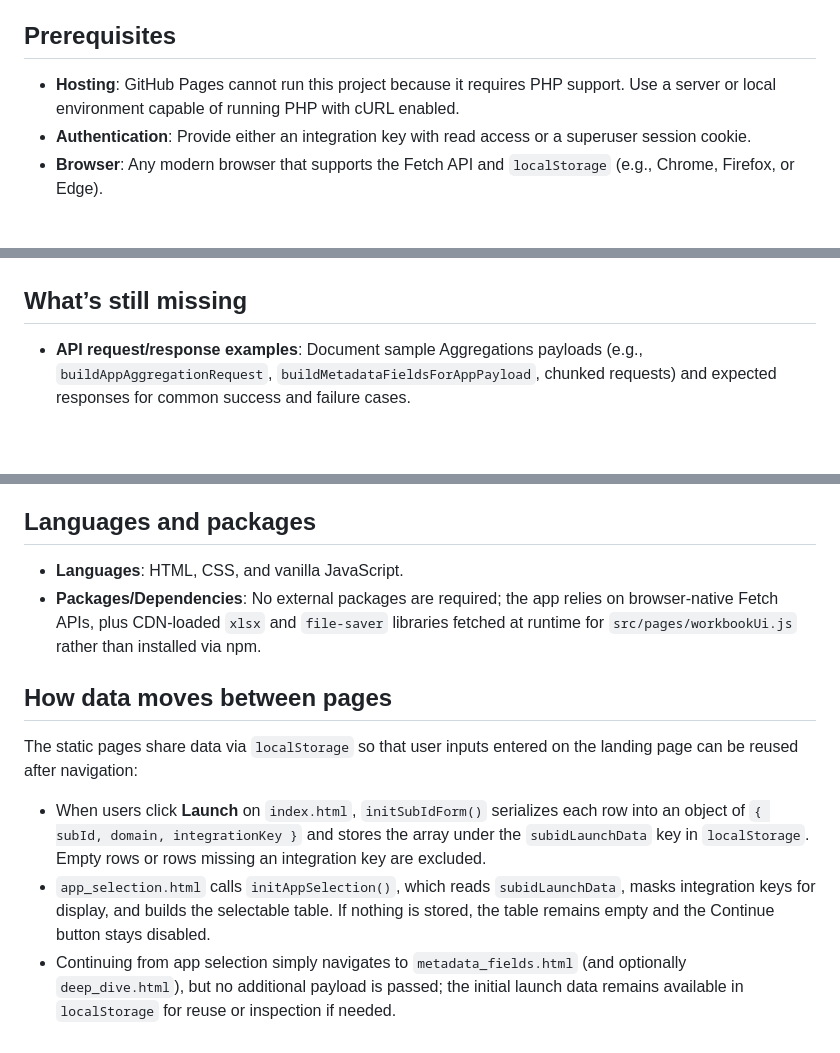
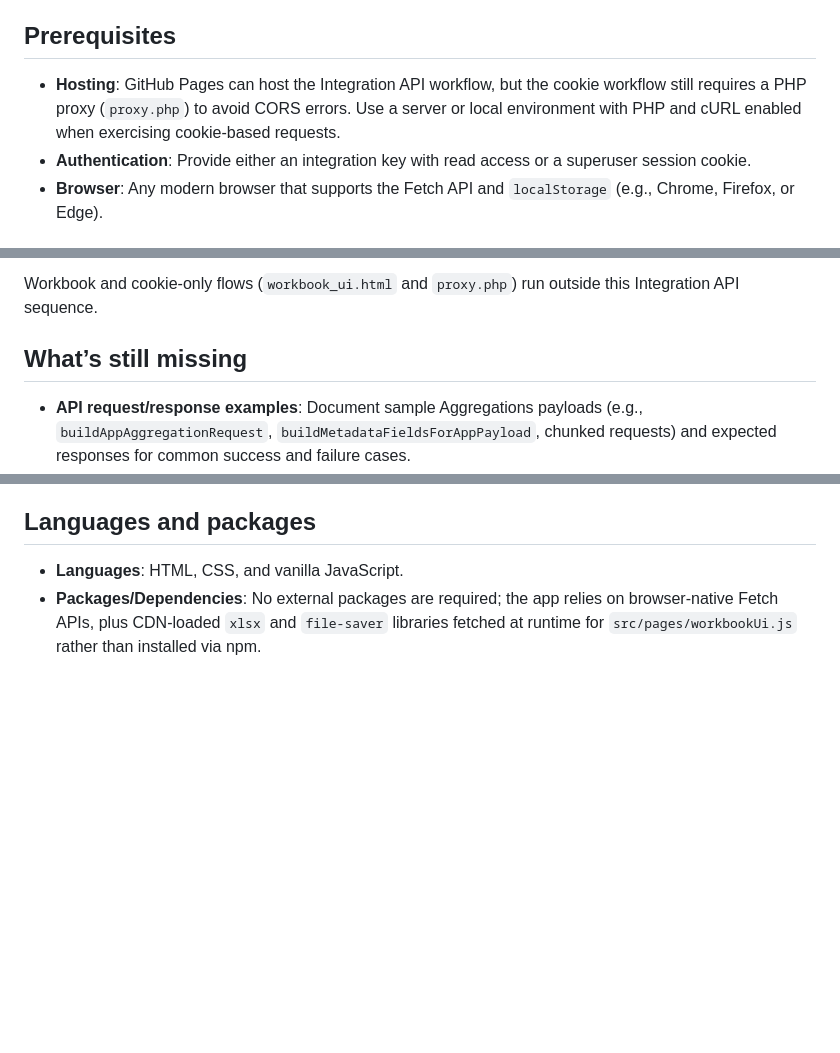
Before and after one commit to nikhilsathyanarayana-lab/metadataaudit, a Markdown page: README.md, 3 parts joined by grey strips. Drawn GitHub-style; blank space fills up the shorter version.

```diff
--- a/README.md
+++ b/README.md
@@ -9,7 +9,7 @@ is consistent and to identify any discrepancies in how data is reported.
 The tool supports two methods for pulling metadata: one using an integration key with the Engage API, and another using a cookie-based approach.
 
 ## Prerequisites
-- **Hosting**: GitHub Pages cannot run this project because it requires PHP support. Use a server or local environment capable of running PHP with cURL enabled.
+- **Hosting**: GitHub Pages can host the Integration API workflow, but the cookie workflow still requires a PHP proxy (`proxy.php`) to avoid CORS errors. Use a server or local environment with PHP and cURL enabled when exercising cookie-based requests.
 - **Authentication**: Provide either an integration key with read access or a superuser session cookie.
 - **Browser**: Any modern browser that supports the Fetch API and `localStorage` (e.g., Chrome, Firefox, or Edge).
 
@@ -64,3 +63,4 @@ Follow these steps to serve the project on your Mac:
+Workbook and cookie-only flows (`workbook_ui.html` and `proxy.php`) run outside this Integration API sequence.
 
 ## What’s still missing
 - **API request/response examples**: Document sample Aggregations payloads (e.g., `buildAppAggregationRequest`, `buildMetadataFieldsForAppPayload`, chunked requests) and expected responses for common success and failure cases.
@@ -83,9 +83,3 @@ The UI uses Pendo's core palette defined in CSS variables:
 ## Languages and packages
 - **Languages**: HTML, CSS, and vanilla JavaScript.
 - **Packages/Dependencies**: No external packages are required; the app relies on browser-native Fetch APIs, plus CDN-loaded `xlsx` and `file-saver` libraries fetched at runtime for `src/pages/workbookUi.js` rather than installed via npm.
-
-## How data moves between pages
-The static pages share data via `localStorage` so that user inputs entered on the landing page can be reused after navigation:
-- When users click **Launch** on `index.html`, `initSubIdForm()` serializes each row into an object of `{ subId, domain, integrationKey }` and stores the array under the `subidLaunchData` key in `localStorage`. Empty rows or rows missing an integration key are excluded.
-- `app_selection.html` calls `initAppSelection()`, which reads `subidLaunchData`, masks integration keys for display, and builds the selectable table. If nothing is stored, the table remains empty and the Continue button stays disabled.
-- Continuing from app selection simply navigates to `metadata_fields.html` (and optionally `deep_dive.html`), but no additional payload is passed; the initial launch data remains available in `localStorage` for reuse or inspection if needed.
```
Also changed, not shown: other parts of README.md (+22 -23 lines).
